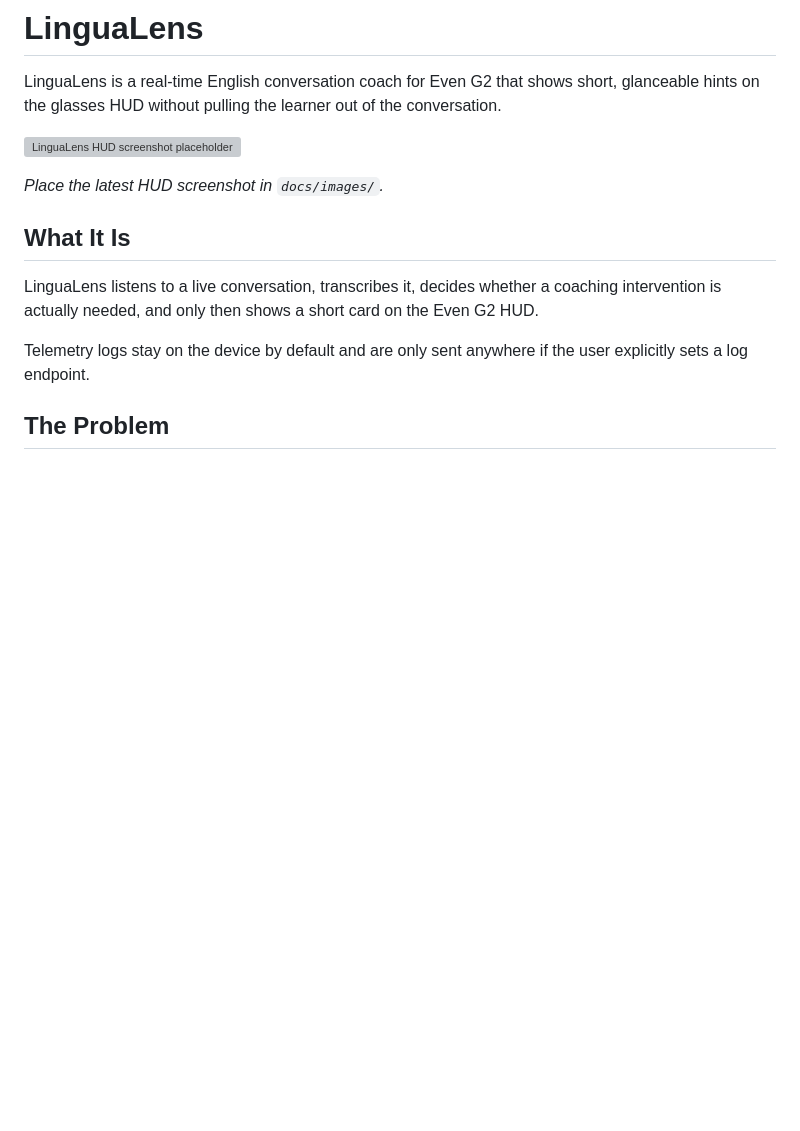
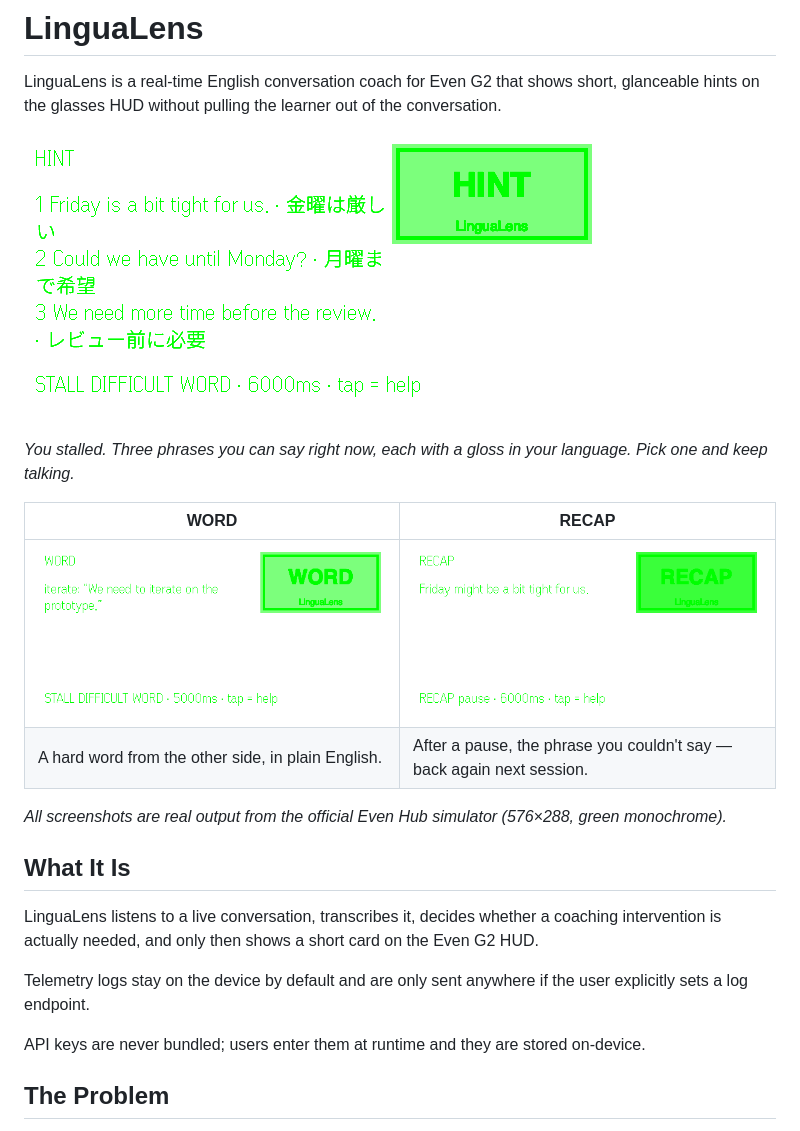
Before and after one commit to kolife01/lingua-lens, a Markdown page: README.md, the part around the change. GitHub-like rendering; pictures changed too: docs/images/hud-hint-3choices.png (added), docs/images/hud-recap.png (added), docs/images/hud-word.png (added); blank space fills up the shorter version; grey boxes are pictures that could not be loaded.

Commit message:
docs: fix broken README image (placeholder never existed); add real HUD screenshots and thumbnails to docs/images

```diff
--- a/README.md
+++ b/README.md
@@ -2,15 +2,24 @@
 
 LinguaLens is a real-time English conversation coach for Even G2 that shows short, glanceable hints on the glasses HUD without pulling the learner out of the conversation.
 
-![LinguaLens HUD screenshot placeholder](docs/images/hud-screenshot-placeholder.png)
+![HINT card: three complete phrases with Japanese glosses on the G2 HUD](docs/images/hud-hint-3choices.png)
 
-_Place the latest HUD screenshot in `docs/images/`._
+_You stalled. Three phrases you can say right now, each with a gloss in your language. Pick one and keep talking._
+
+| WORD | RECAP |
+| --- | --- |
+| ![WORD card](docs/images/hud-word.png) | ![RECAP card](docs/images/hud-recap.png) |
+| A hard word from the other side, in plain English. | After a pause, the phrase you couldn't say — back again next session. |
+
+_All screenshots are real output from the official Even Hub simulator (576×288, green monochrome)._
 
 ## What It Is
 
 LinguaLens listens to a live conversation, transcribes it, decides whether a coaching intervention is actually needed, and only then shows a short card on the Even G2 HUD.
 
 Telemetry logs stay on the device by default and are only sent anywhere if the user explicitly sets a log endpoint.
+
+API keys are never bundled; users enter them at runtime and they are stored on-device.
 
 ## The Problem
 
```
Also changed, not shown: docs/images/devpost-thumbnail-a.png (added), docs/images/devpost-thumbnail-b.png (added), docs/images/devpost-thumbnail.png (added).
